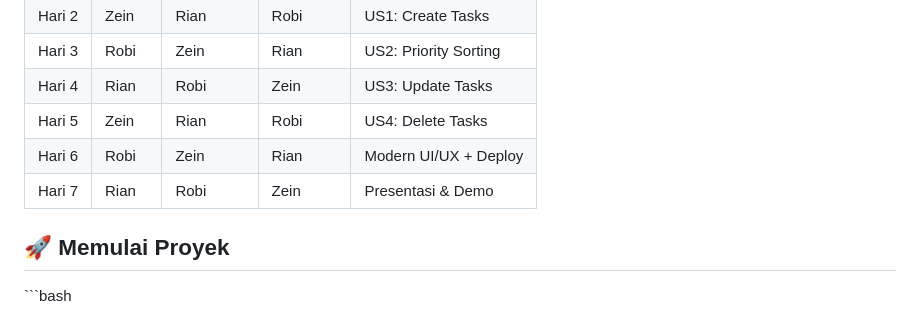
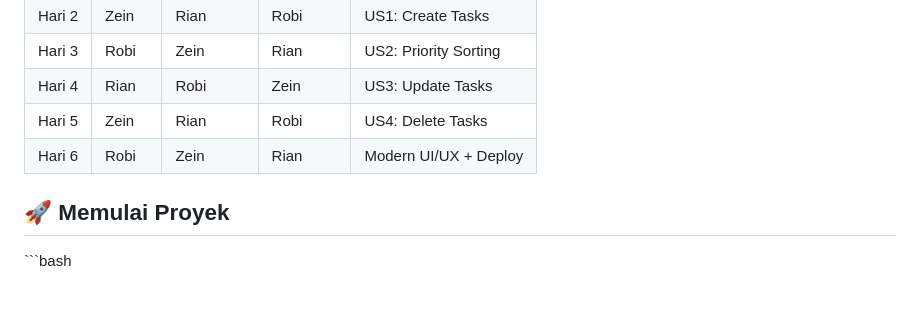
Before and after one commit to Rianchandra11/TaskEz, a Markdown page: readme.md, the part around the change. Rendered like a GitHub page.

Commit message:
fix readme pt4

```diff
--- a/readme.md
+++ b/readme.md
@@ -29,7 +29,6 @@ TaskEasy adalah aplikasi manajemen tugas sederhana yang dibangun menggunakan pra
 | Hari 4 | Rian   | Robi      | Zein     | US3: Update Tasks     |
 | Hari 5 | Zein   | Rian      | Robi     | US4: Delete Tasks     |
 | Hari 6 | Robi   | Zein      | Rian     | Modern UI/UX + Deploy |
-| Hari 7 | Rian   | Robi      | Zein     | Presentasi & Demo     |
 
 ## 🚀 Memulai Proyek
 
```
